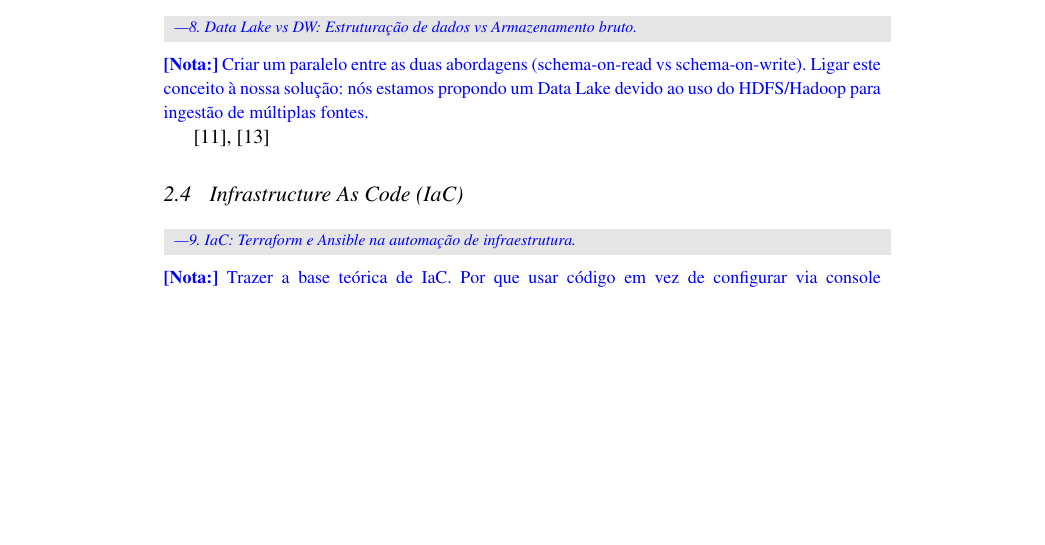
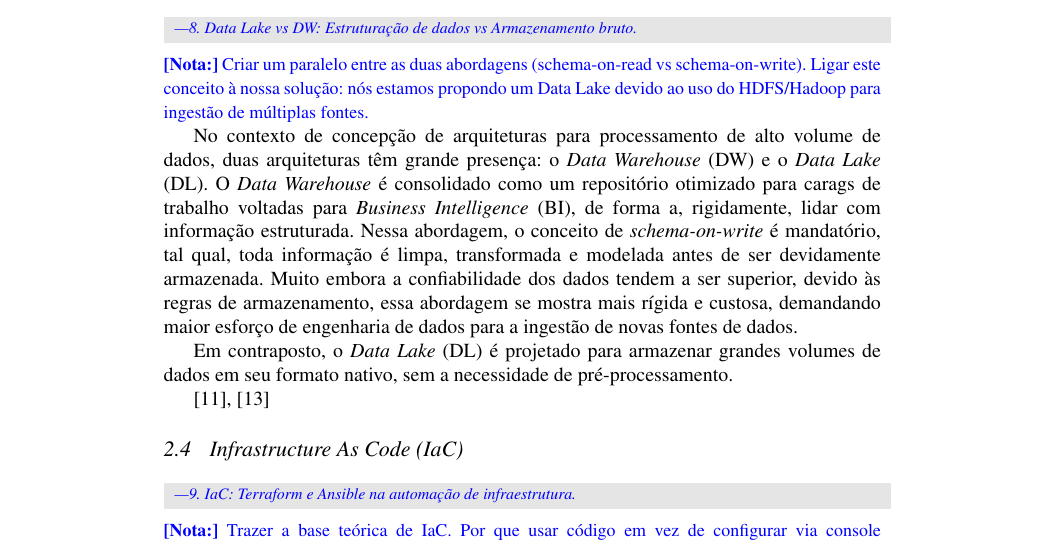
Before and after one commit to joaopfduarte/Article-CDP, a LaTeX document (main.tex, which reads content/02-Theoretical-Reference.tex): part of page 5 of 12 before the commit and part of page 5 of 13 after it, cut so that both start at the same text, the shorter picture padded with empty space. Compiled offline with pdfLaTeX.

Commit message:
dw and dl

```diff
--- a/content/02-Theoretical-Reference.tex
+++ b/content/02-Theoretical-Reference.tex
@@ -40,6 +40,17 @@ However, even with initiatives that reduce deployment and operational friction,
 \tresumo{Data Lake vs DW: Estruturação de dados vs Armazenamento bruto.}
 \bnote{Criar um paralelo entre as duas abordagens (schema-on-read vs schema-on-write). Ligar este conceito à nossa solução: nós estamos propondo um Data Lake devido ao uso do HDFS/Hadoop para ingestão de múltiplas fontes.}
 
+No contexto de concepção de arquiteturas para processamento de alto volume de dados, duas arquiteturas têm grande presença:
+o \textit{Data Warehouse} (DW) e o \textit{Data Lake} (DL).  O \textit{Data Warehouse} é consolidado como um repositório
+otimizado para carags de trabalho voltadas para \textit{Business Intelligence} (BI), de forma a, rigidamente, lidar com informação
+estruturada. Nessa abordagem, o conceito de \textit{schema-on-write} é mandatório, tal qual, toda informação é limpa, transformada
+e modelada antes de ser devidamente armazenada. Muito embora a confiabilidade dos dados tendem a ser superior, devido às
+regras de armazenamento, essa abordagem se mostra mais rígida e custosa, demandando maior esforço de engenharia de dados
+para a ingestão de novas fontes de dados.
+%
+
+Em contraposto, o \textit{Data Lake} (DL) é projetado para armazenar grandes volumes de dados em seu formato nativo,
+sem a necessidade de pré-processamento.
 
 \cite{nuthalapati2024architecting}, \cite{sundar2022comprehensive}
 
```
Also changed, not shown: 1 other file.
